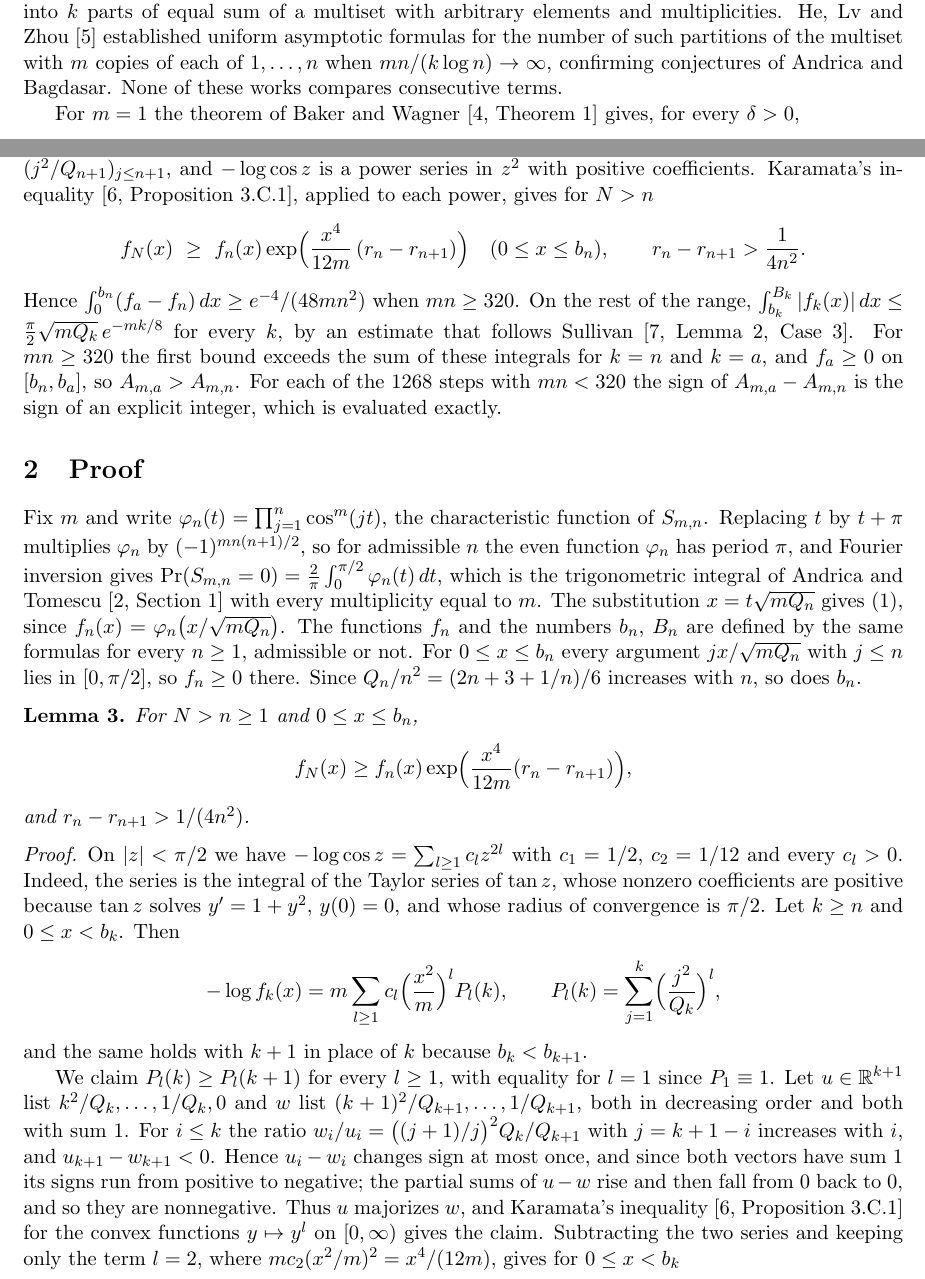
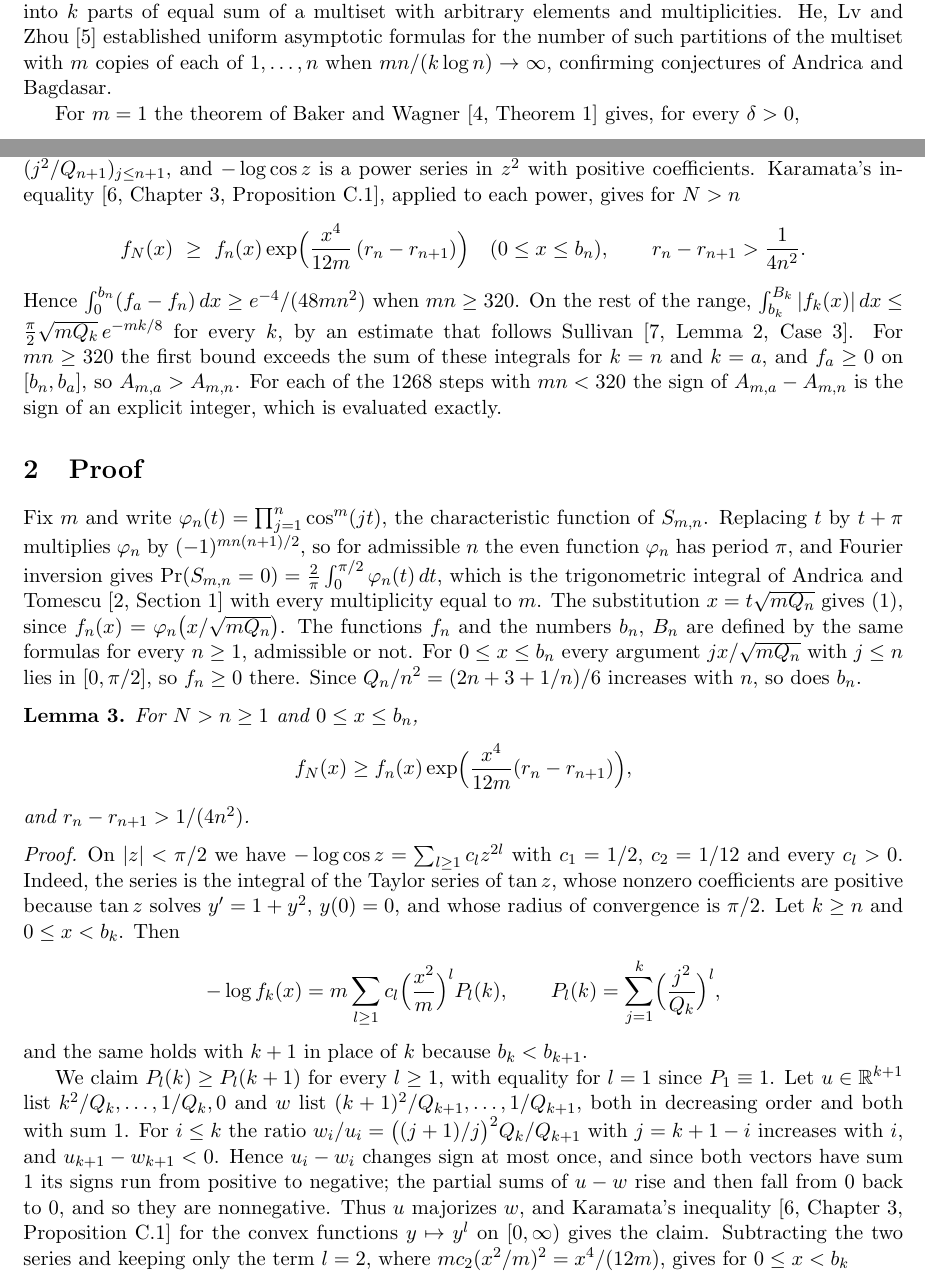
Before and after one commit to yspennstate/signed-sums-zero-monotone, a LaTeX paper (main.tex): two parts of pages 2 and 3 of 6, joined at a grey line, cut so that both start at the same text. Compiled offline with pdfLaTeX.

Commit message:
Reference detail [skip ci]
Co-Authored-By: Claude Opus 5.5 <noreply@anthropic.com>

```diff
--- a/main.tex
+++ b/main.tex
@@ -64,7 +64,7 @@ m=3&:\quad (n,a)=(3,4).
 Along $n\equiv0,3\pmod 4$, the sequence $\sqrt{Q_n}\,\Pr(S_n=0)$ is strictly increasing for $n\ge16$, and the step from $15$ to $16$ is a decrease. For every $m\ge4$ the sequence $A_{m,n}$ is strictly increasing along all admissible $n$.
 \end{corollary}
 
-Bagdasar and Andrica~\cite{BA17} gave recurrences, generating functions and integral formulas for the number of ordered $2$-partitions of equal sum of multisets with repeated elements, and stated conjectures on the unimodality, distribution and asymptotic behaviour of these sequences. Andrica and Bagdasar~\cite{AB21} derived the generating function and an integral formula for ordered partitions into $k$ parts of equal sum of a multiset with arbitrary elements and multiplicities. He, Lv and Zhou~\cite{HLZ23} established uniform asymptotic formulas for the number of such partitions of the multiset with $m$ copies of each of $1,\dots,n$ when $mn/(k\log n)\to\infty$, confirming conjectures of Andrica and Bagdasar. None of these works compares consecutive terms.
+Bagdasar and Andrica~\cite{BA17} gave recurrences, generating functions and integral formulas for the number of ordered $2$-partitions of equal sum of multisets with repeated elements, and stated conjectures on the unimodality, distribution and asymptotic behaviour of these sequences. Andrica and Bagdasar~\cite{AB21} derived the generating function and an integral formula for ordered partitions into $k$ parts of equal sum of a multiset with arbitrary elements and multiplicities. He, Lv and Zhou~\cite{HLZ23} established uniform asymptotic formulas for the number of such partitions of the multiset with $m$ copies of each of $1,\dots,n$ when $mn/(k\log n)\to\infty$, confirming conjectures of Andrica and Bagdasar.
 
 For $m=1$ the theorem of Baker and Wagner~\cite[Theorem~1]{BW16} gives, for every $\delta>0$,
 \[
@@ -78,7 +78,7 @@ For admissible $n$,
 A_{m,n}=\frac2\pi\int_0^{B_n}f_n(x)\,dx,\qquad
 f_n(x)=\prod_{j=1}^n\cos^m\Bigl(\frac{jx}{\sqrt{mQ_n}}\Bigr),\qquad B_n=\frac\pi2\sqrt{mQ_n}.
 \end{equation}
-We compare these integrals at the two indices of a step directly. Every factor of $f_n$ is nonnegative on $[0,b_n]$, where $b_n=\pi\sqrt{mQ_n}/(2n)$. The vector $(j^2/Q_n)_{j\le n}$, extended by a zero, majorizes $(j^2/Q_{n+1})_{j\le n+1}$, and $-\log\cos z$ is a power series in $z^2$ with positive coefficients. Karamata's inequality~\cite[Proposition~3.C.1]{MOA11}, applied to each power, gives for $N>n$
+We compare these integrals at the two indices of a step directly. Every factor of $f_n$ is nonnegative on $[0,b_n]$, where $b_n=\pi\sqrt{mQ_n}/(2n)$. The vector $(j^2/Q_n)_{j\le n}$, extended by a zero, majorizes $(j^2/Q_{n+1})_{j\le n+1}$, and $-\log\cos z$ is a power series in $z^2$ with positive coefficients. Karamata's inequality~\cite[Chapter~3, Proposition~C.1]{MOA11}, applied to each power, gives for $N>n$
 \[
 f_N(x)\ \ge\ f_n(x)\exp\Bigl(\frac{x^4}{12m}\,(r_n-r_{n+1})\Bigr)\quad(0\le x\le b_n),\qquad r_n-r_{n+1}>\frac{1}{4n^2}.
 \]
@@ -104,7 +104,7 @@ On $|z|<\pi/2$ we have $-\log\cos z=\sum_{l\ge1}c_lz^{2l}$ with $c_1=1/2$, $c_2=
 \]
 and the same holds with $k+1$ in place of $k$ because $b_k<b_{k+1}$.
 
-We claim $P_l(k)\ge P_l(k+1)$ for every $l\ge1$, with equality for $l=1$ since $P_1\equiv1$. Let $u\in\mathbb R^{k+1}$ list $k^2/Q_k,\dots,1/Q_k,0$ and $w$ list $(k+1)^2/Q_{k+1},\dots,1/Q_{k+1}$, both in decreasing order and both with sum $1$. For $i\le k$ the ratio $w_i/u_i=\bigl((j+1)/j\bigr)^2Q_k/Q_{k+1}$ with $j=k+1-i$ increases with $i$, and $u_{k+1}-w_{k+1}<0$. Hence $u_i-w_i$ changes sign at most once, and since both vectors have sum $1$ its signs run from positive to negative; the partial sums of $u-w$ rise and then fall from $0$ back to $0$, and so they are nonnegative. Thus $u$ majorizes $w$, and Karamata's inequality~\cite[Proposition~3.C.1]{MOA11} for the convex functions $y\mapsto y^l$ on $[0,\infty)$ gives the claim. Subtracting the two series and keeping only the term $l=2$, where $mc_2(x^2/m)^2=x^4/(12m)$, gives for $0\le x<b_k$
+We claim $P_l(k)\ge P_l(k+1)$ for every $l\ge1$, with equality for $l=1$ since $P_1\equiv1$. Let $u\in\mathbb R^{k+1}$ list $k^2/Q_k,\dots,1/Q_k,0$ and $w$ list $(k+1)^2/Q_{k+1},\dots,1/Q_{k+1}$, both in decreasing order and both with sum $1$. For $i\le k$ the ratio $w_i/u_i=\bigl((j+1)/j\bigr)^2Q_k/Q_{k+1}$ with $j=k+1-i$ increases with $i$, and $u_{k+1}-w_{k+1}<0$. Hence $u_i-w_i$ changes sign at most once, and since both vectors have sum $1$ its signs run from positive to negative; the partial sums of $u-w$ rise and then fall from $0$ back to $0$, and so they are nonnegative. Thus $u$ majorizes $w$, and Karamata's inequality~\cite[Chapter~3, Proposition~C.1]{MOA11} for the convex functions $y\mapsto y^l$ on $[0,\infty)$ gives the claim. Subtracting the two series and keeping only the term $l=2$, where $mc_2(x^2/m)^2=x^4/(12m)$, gives for $0\le x<b_k$
 \[
 f_{k+1}(x)\ge f_k(x)\exp\Bigl(\frac{x^4}{12m}\bigl(P_2(k)-P_2(k+1)\bigr)\Bigr),
 \]
```
Also changed, not shown: main.pdf.
